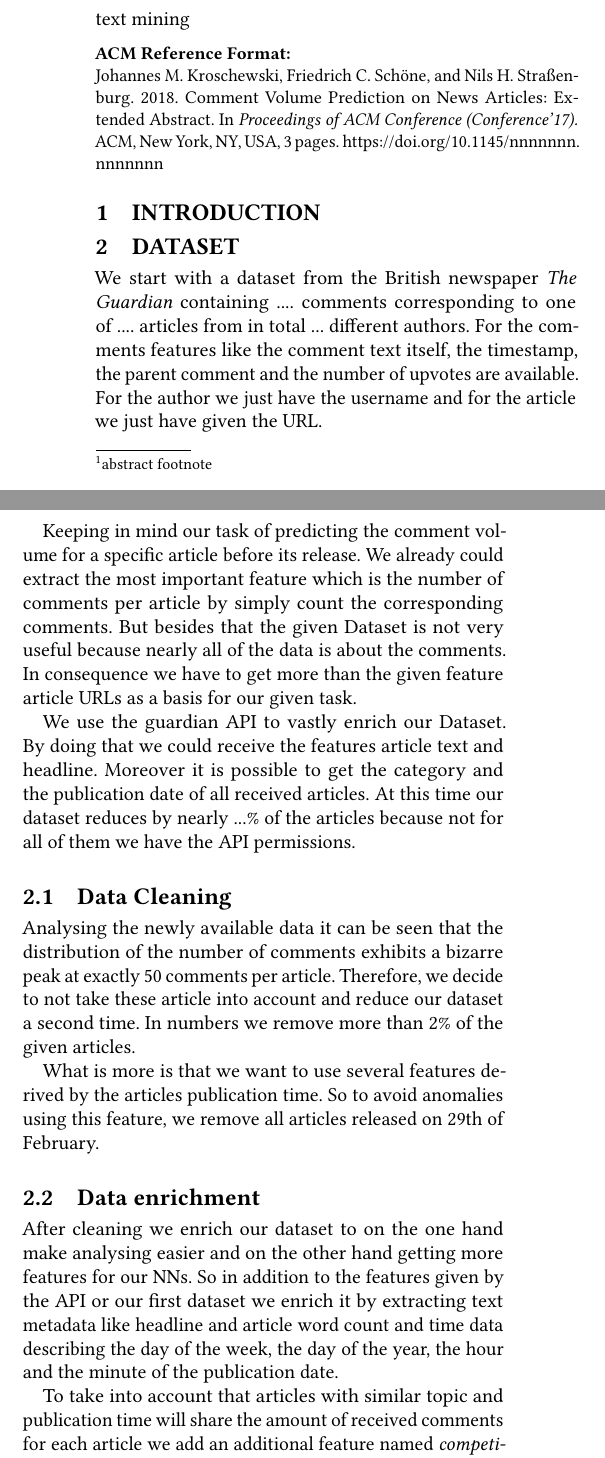
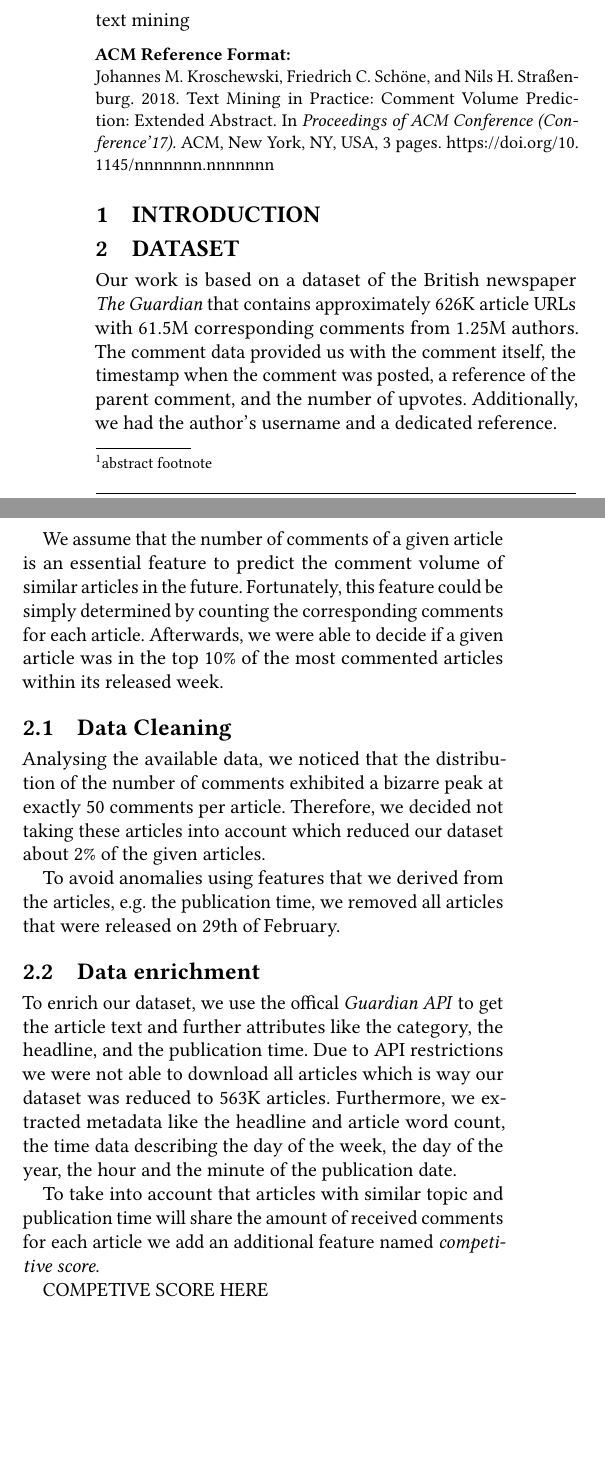
Before and after one commit to jmakr0/Text-Mining-Volume-Prediction-Paper, a LaTeX paper (Text-Mining-Volume-Prediction.tex, which reads dataset.tex): two parts of the columns of page 2 of 3, joined at a grey line, cut so that both start at the same text, the shorter picture padded with empty space. Compiled offline with pdfLaTeX.

Commit message:
dataset alpha backup

```diff
--- a/dataset.tex
+++ b/dataset.tex
@@ -1,21 +1,21 @@
-We start with a dataset from the British newspaper \textit{The Guardian} containing .... comments corresponding to one of .... articles from in total ... different authors.
-For the comments features like the comment text itself, the timestamp, the parent comment and the number of upvotes are available.
-For the author we just have the username and for the article we just have given the URL.
+Our work is based on a dataset of the British newspaper \textit{The Guardian} that contains approximately $626$K article URLs with $61.5$M corresponding comments from $1.25$M authors.
+The comment data provided us with the comment itself, the timestamp when the comment was posted, a reference of the parent comment, and the number of upvotes. Additionally, we had the author's username and a dedicated reference.
 
-Keeping in mind our task of predicting the comment volume for a specific article before its release. We already could extract the most important feature which is the number of comments per article by simply count the corresponding comments. But besides that the given Dataset is not very useful because nearly all of the data is about the comments. In consequence we have to get more than the given feature article URLs as a basis for our given task.
-
-We use the guardian API to vastly enrich our Dataset. By doing that we could receive the features article text and headline. Moreover it is possible to get the category and the publication date of all received articles. At this time our dataset reduces by nearly ...\% of the articles because not for all of them we have the API permissions.
+We assume that the number of comments of a given article is an essential feature to predict the comment volume of similar articles in the future. Fortunately, this feature could be simply determined by counting the corresponding comments for each article. Afterwards, we were able to decide if a given article was in the top $10$\% of the most commented articles within its released week.
 
 \subsection{Data Cleaning}
-Analysing the newly available data it can be seen that the distribution of the number of comments exhibits a bizarre peak at exactly $50$ comments per article. Therefore, we decide to not take these article into account and reduce our dataset a second time. In numbers we remove more than 2\% of the given articles.
+Analysing the available data, we noticed that the distribution of the number of comments exhibited a bizarre peak at exactly $50$ comments per article. Therefore, we decided not taking these articles into account which reduced our dataset about $2$\% of the given articles.
 
-What is more is that we want to use several features derived by the articles publication time. So to avoid anomalies using this feature, we remove all articles released on 29th of February.
+To avoid anomalies using features that we derived from the articles, e.g. the publication time, we removed all articles that were released on 29th of February.
 
 \subsection{Data enrichment}
-After cleaning we enrich our dataset to on the one hand make analysing easier and on the other hand getting more features for our NNs.
-So in addition to the features given by the API or our first dataset we enrich it by extracting text metadata like headline and article word count and time data describing the day of the week, the day of the year, the hour and the minute of the publication date.
+To enrich our dataset, we use the offical \textit{Guardian API} to get the article text and further attributes like the category, the headline, and the publication time.
+Due to API restrictions we were not able to download all articles which is way our dataset was reduced to $563$K articles.
+Furthermore, we extracted metadata like the headline and article word count, the time data describing the day of the week, the day of the year, the hour and the minute of the publication date.
 
-To take into account that articles with similar topic and publication time will share the amount of received comments for each article we add an additional feature named \textit{competitive score}. It is calculated as follows...
+To take into account that articles with similar topic and publication time will share the amount of received comments for each article we add an additional feature named \textit{competitive score}.
+
+COMPETIVE SCORE HERE
 
 For the following we call our final cleaned and enriched dataset the Guardian Article and Comment Corpus (GACC). It contains approximate $547$ K articles with $58.6$ million comments.
 
```
Also changed, not shown: Text-Mining-Volume-Prediction.tex (+1 -4 lines).
